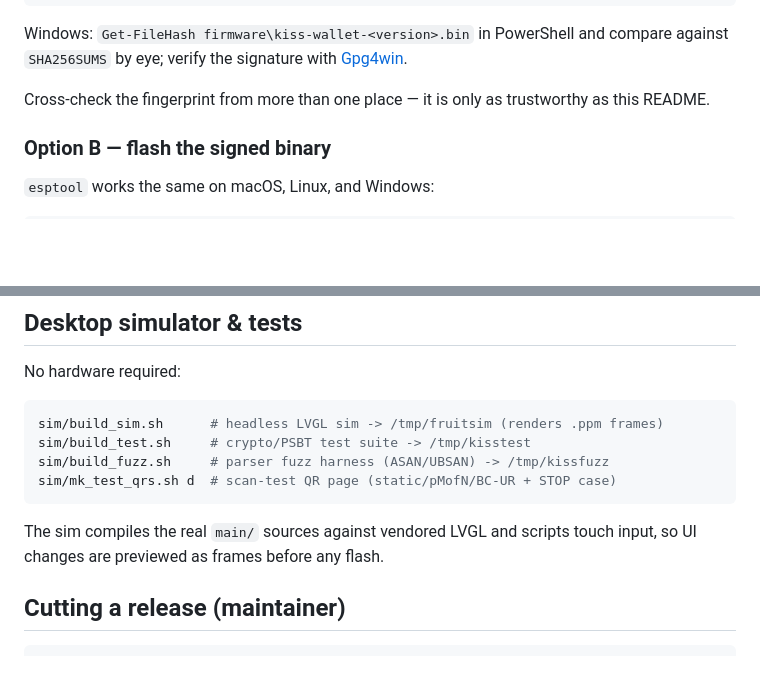
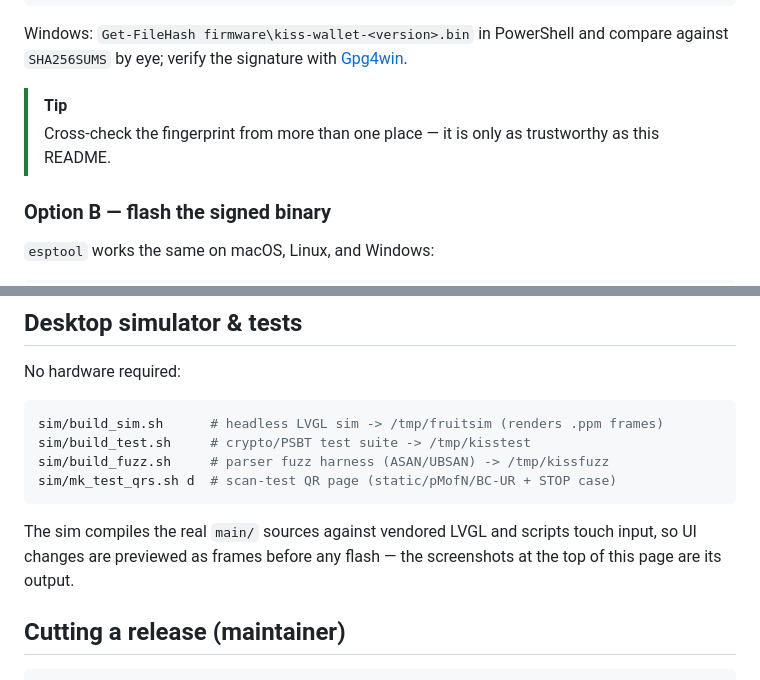
Before and after one commit to DIYbitcoin/kiss-signer, a Markdown page: README.md, 2 parts joined by grey strips. Drawn GitHub-style; blank space fills up the shorter version.

Commit message:
README: hero screenshots from the sim, local badges, GitHub alert callouts

````diff
--- a/README.md
+++ b/README.md
@@ -73,8 +94,9 @@ Windows: `Get-FileHash firmware\kiss-wallet-<version>.bin` in PowerShell and
 compare against `SHA256SUMS` by eye; verify the signature with
 [Gpg4win](https://gpg4win.org).
 
-Cross-check the fingerprint from more than one place — it is only as
-trustworthy as this README.
+> [!TIP]
+> Cross-check the fingerprint from more than one place — it is only as
+> trustworthy as this README.
 
 ### Option B — flash the signed binary
 
@@ -182,7 +204,8 @@ sim/mk_test_qrs.sh d  # scan-test QR page (static/pMofN/BC-UR + STOP case)
 ```
 
 The sim compiles the real `main/` sources against vendored LVGL and scripts
-touch input, so UI changes are previewed as frames before any flash.
+touch input, so UI changes are previewed as frames before any flash — the
+screenshots at the top of this page are its output.
 
 ## Cutting a release (maintainer)
 
````
Also changed, not shown: other parts of README.md (+45 -24 lines), docs/readme/menu.png (added), docs/readme/wallet.png (added), 3 other files.
